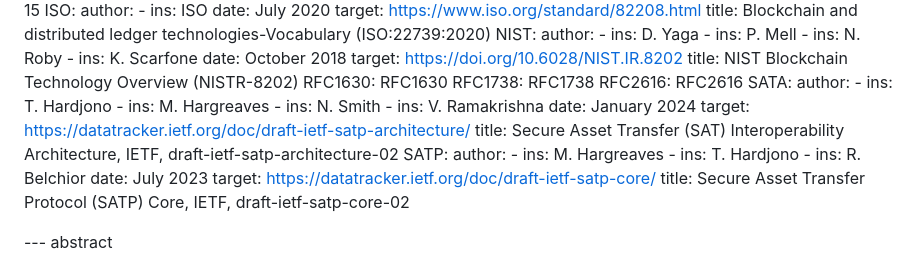
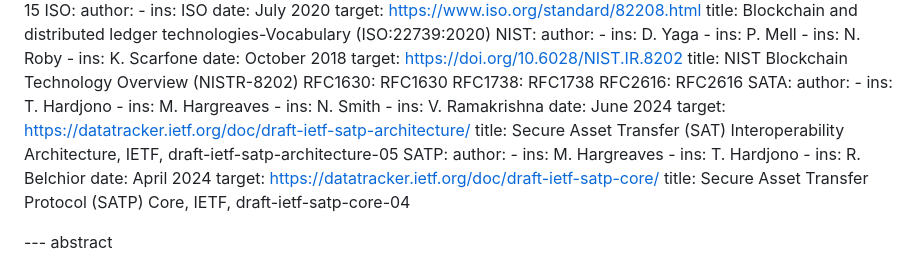
Before and after one commit to ietf-satp/draft-ramakrishna-satp-views-addresses, a Markdown page: draft-ramakrishna-satp-views-addresses.md, the part around the change. GitHub-like rendering.

Commit message:
Checking in a copy of draft version 03
Signed-off-by: VRamakrishna <vramakr2@in.ibm.com>

```diff
--- a/draft-ramakrishna-satp-views-addresses.md
+++ b/draft-ramakrishna-satp-views-addresses.md
@@ -234,17 +234,17 @@ normative:
     - ins: M. Hargreaves
     - ins: N. Smith
     - ins: V. Ramakrishna
-    date: January 2024
+    date: June 2024
     target: https://datatracker.ietf.org/doc/draft-ietf-satp-architecture/
-    title: Secure Asset Transfer (SAT) Interoperability Architecture, IETF, draft-ietf-satp-architecture-02
+    title: Secure Asset Transfer (SAT) Interoperability Architecture, IETF, draft-ietf-satp-architecture-05
   SATP:
     author:
     - ins: M. Hargreaves
     - ins: T. Hardjono
     - ins: R. Belchior
-    date: July 2023
+    date: April 2024
     target: https://datatracker.ietf.org/doc/draft-ietf-satp-core/
-    title: Secure Asset Transfer Protocol (SATP) Core, IETF, draft-ietf-satp-core-02
+    title: Secure Asset Transfer Protocol (SATP) Core, IETF, draft-ietf-satp-core-04
 
 --- abstract
 
```
